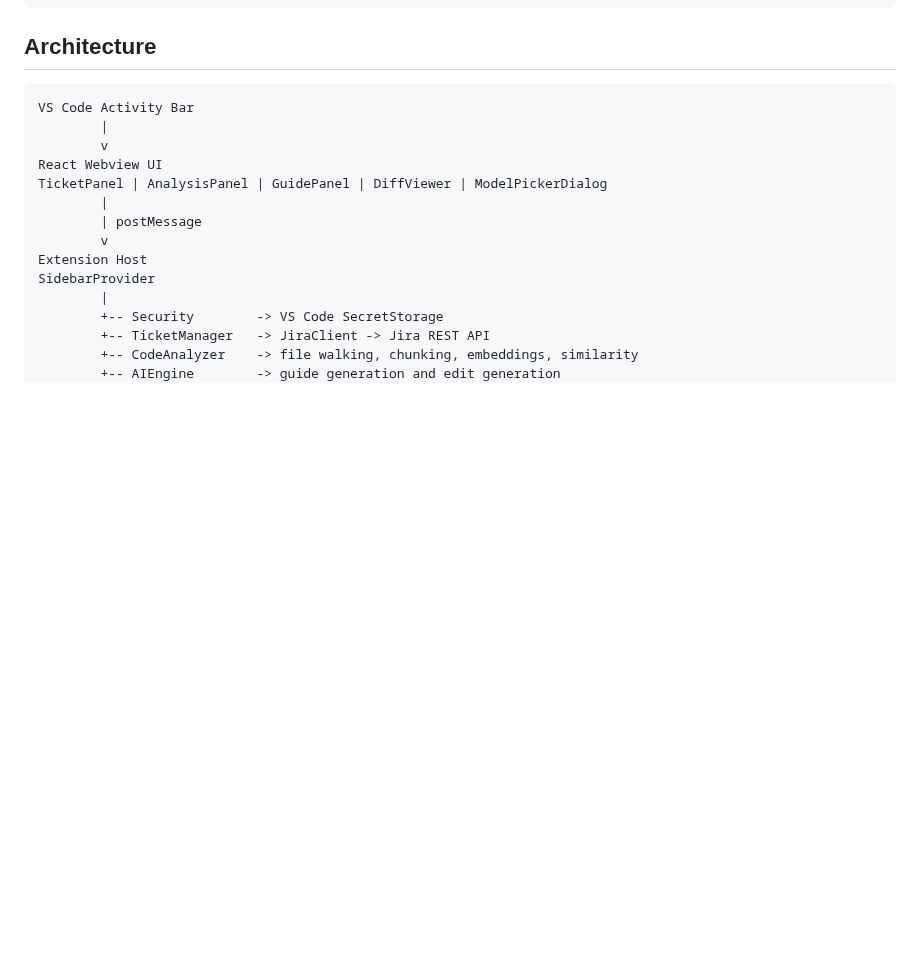
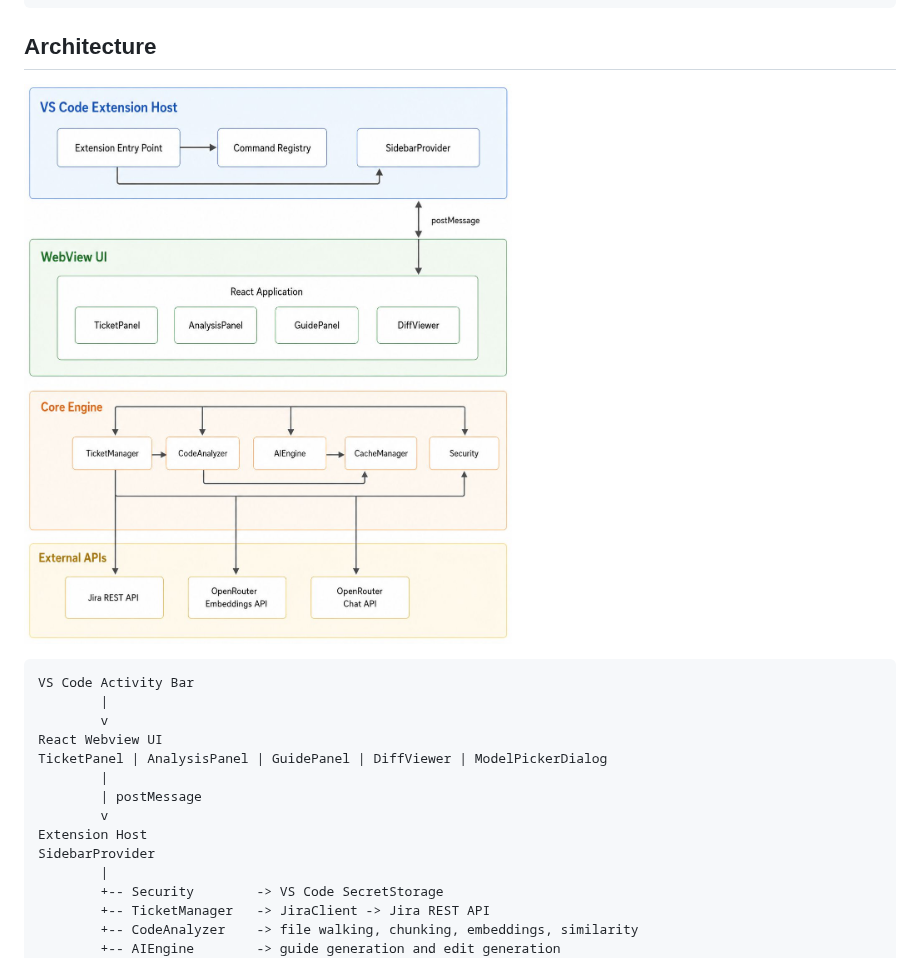
Before and after one commit to theshubh007/Ticket-to-Code-AI-Companion, a Markdown page: README.md, the part around the change. GitHub-like rendering; pictures changed too: media/Architecture Ticket to code orchestrator.jpeg (added); blank space fills up the shorter version.

Commit message:
Add architecture diagram to README

````diff
--- a/README.md
+++ b/README.md
@@ -137,6 +137,8 @@ Open the gear button in the sidebar to configure AI settings:
 ```
 
 ## Architecture
+
+![Ticket to Code architecture diagram](media/Architecture%20Ticket%20to%20code%20orchestrator.jpeg)
 
 ```text
 VS Code Activity Bar
````
